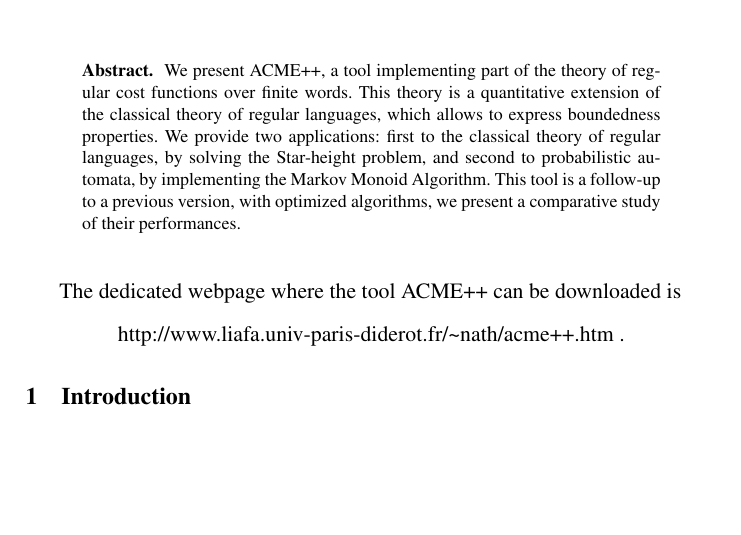
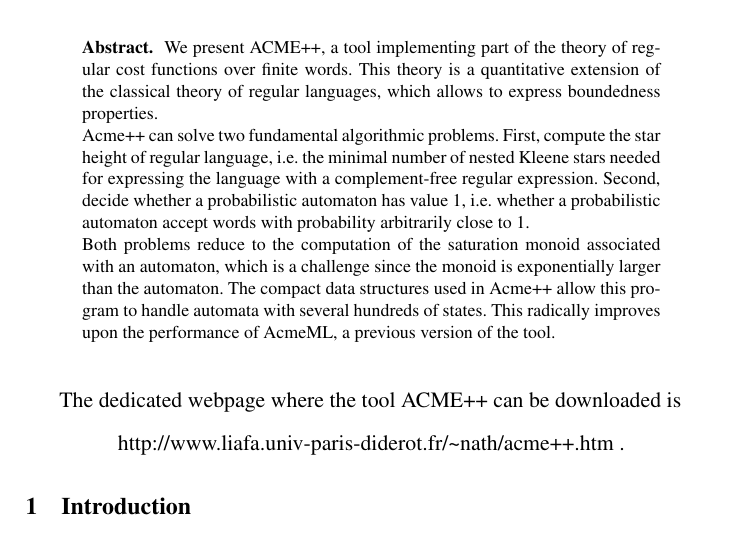
Before and after one commit to nathanael-fijalkow/stamina, a LaTeX paper (CAV/main.tex): part of page 1 of 10, cut so that both start at the same text, the shorter picture padded with empty space. Compiled offline with pdfLaTeX.

Commit message:
abstract

```diff
--- a/CAV/main.tex
+++ b/CAV/main.tex
@@ -48,11 +48,27 @@ which allows to express boundedness properties.
 %and whether two $B$-automata are equivalent.
 %As an algorithmic back-end we rely on stabilization monoids.
 %
-We provide two applications: first to the classical theory of regular languages,
-by solving the Star-height problem,
-and second to probabilistic automata,
-by implementing the Markov Monoid Algorithm.
-This tool is a follow-up to a previous version, with optimized algorithms, we present a comparative study of their performances.
+
+Acme++ can solve two fundamental algorithmic problems.
+First, compute the star height of regular language,
+i.e. the minimal number of nested Kleene stars needed for
+expressing the language with a complement-free regular expression.
+Second, decide whether a probabilistic automaton has value 1,
+i.e. whether a probabilistic automaton accept words with probability arbitrarily close to 1.
+
+Both problems reduce to the computation of the saturation monoid associated with an automaton,
+which is a challenge since the monoid is exponentially larger than the automaton.
+The compact data structures used in Acme++ allow this program to handle automata with
+several hundreds of states. This radically improves upon the performance of AcmeML,
+a previous version of the tool.
+
+%In both cases, the key is the computation of a stabilization monoid
+%and the search for particular elements of the monoid:
+%Kirsten established that the starheight of a language can be computed by checking existence of
+%unbounded witnesses in the stabilization monoid of an associated nested counter automata,
+%and it was established recently that for leaktight automata the value $1$ problem can be decided
+%by cheking existence of leak witnesses in the Markov monoid of the automaton.
+
 \end{abstract}
 
 The dedicated webpage where the tool ACME++ can be downloaded is
```
